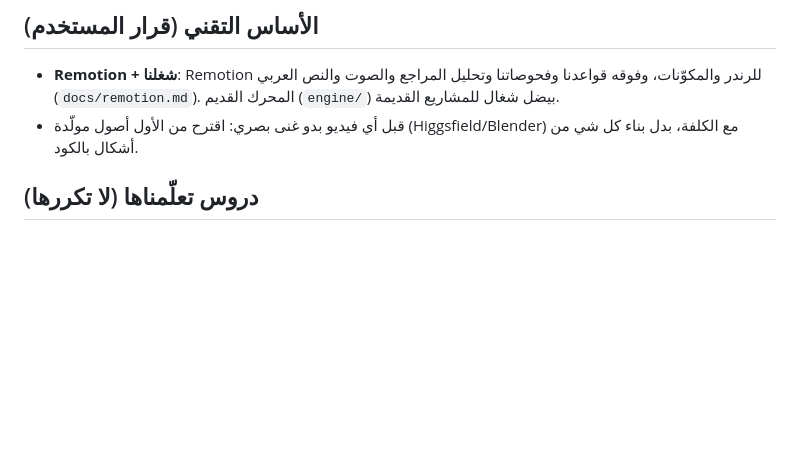
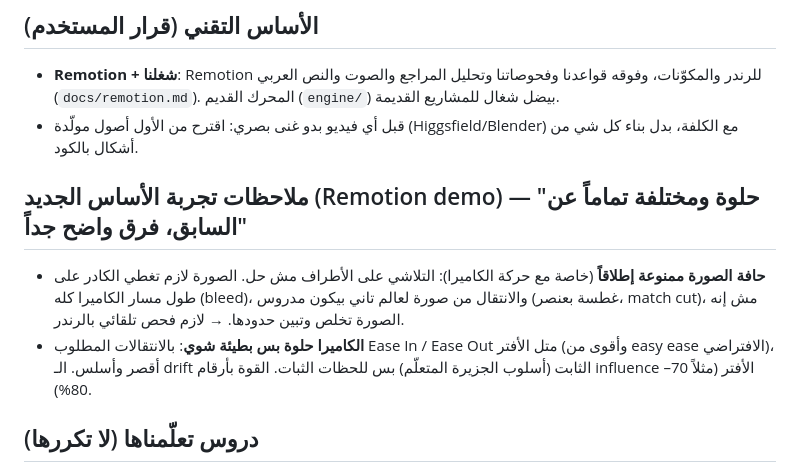
Before and after one commit to freeeepalestineeee93-art/claude-workspace, a Markdown page: docs/VISION.md, the part around the change. Drawn GitHub-style; blank space fills up the shorter version.

Commit message:
VISION: no visible image edges ever; camera transitions need AE-style ease in/out, drift only for holds
Co-Authored-By: Claude Opus 5.5 <noreply@anthropic.com>
Claude-Session: https://claude.ai/code/session_019ojT4wEy7YUyGaP4MLUPL1

```diff
--- a/docs/VISION.md
+++ b/docs/VISION.md
@@ -35,6 +35,10 @@
 ## الأساس التقني (قرار المستخدم)
 - **Remotion + شغلنا**: Remotion للرندر والمكوّنات، وفوقه قواعدنا وفحوصاتنا وتحليل المراجع والصوت والنص العربي (`docs/remotion.md`). المحرك القديم (`engine/`) بيضل شغال للمشاريع القديمة.
 - قبل أي فيديو بدو غنى بصري: اقترح من الأول أصول مولّدة (Higgsfield/Blender) مع الكلفة، بدل بناء كل شي من أشكال بالكود.
+
+## ملاحظات تجربة الأساس الجديد (Remotion demo) — "حلوة ومختلفة تماماً عن السابق، فرق واضح جداً"
+- **حافة الصورة ممنوعة إطلاقاً** (خاصة مع حركة الكاميرا): التلاشي على الأطراف مش حل. الصورة لازم تغطي الكادر على طول مسار الكاميرا كله (bleed)، والانتقال من صورة لعالم تاني بيكون مدروس (غطسة بعنصر، match cut)، مش إنه الصورة تخلص وتبين حدودها. → لازم فحص تلقائي بالرندر.
+- **الكاميرا حلوة بس بطيئة شوي**: بالانتقالات المطلوب Ease In / Ease Out متل الأفتر (وأقوى من easy ease الافتراضي)، أقصر وأسلس. الـ drift الثابت (أسلوب الجزيرة المتعلّم) بس للحظات الثبات. القوة بأرقام influence الأفتر (مثلاً 70–80%).
 
 ## دروس تعلّمناها (لا تكررها)
 - **فيديو القهوة (مرفوض):** 8 أنماط بفيديو واحد = كل نمط سطحي، تكوين فاضي، نص بحركات جاهزة متكررة، إيقاع بطيء. كيت لكل مرجع، كل نمط بفيديو لحاله.
```
